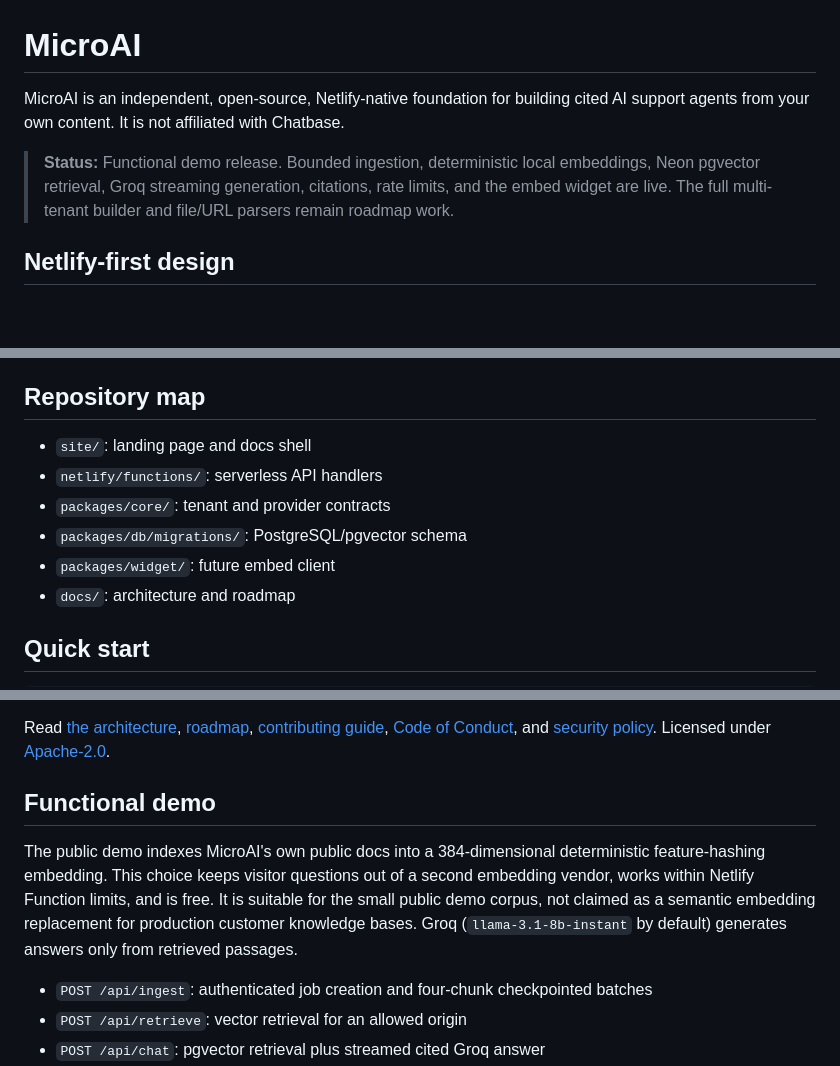
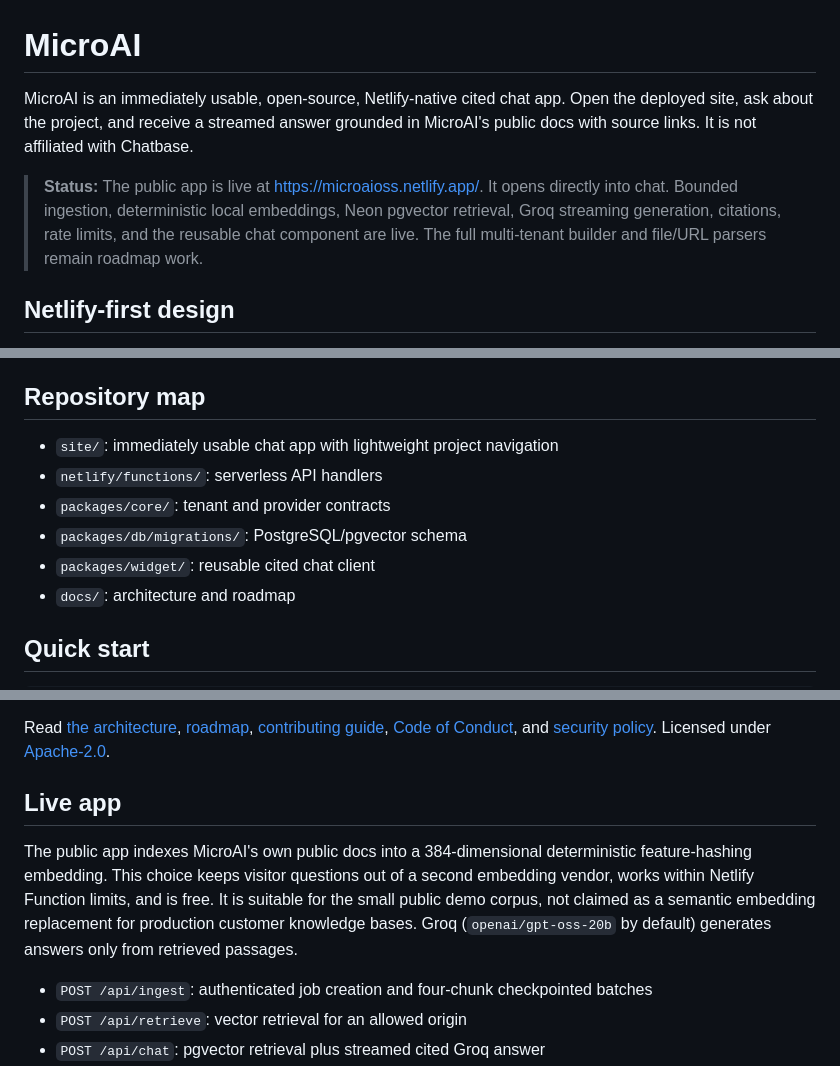
Before and after one commit to billythompsons/microai, a Markdown page: README.md, 3 parts joined by grey strips. Rendered like a GitHub page; blank space fills up the shorter version.

Commit message:
docs: point to microaioss public app

```diff
--- a/README.md
+++ b/README.md
@@ -1,8 +1,8 @@
 # MicroAI
 
-MicroAI is an independent, open-source, Netlify-native foundation for building cited AI support agents from your own content. It is not affiliated with Chatbase.
+MicroAI is an immediately usable, open-source, Netlify-native cited chat app. Open the deployed site, ask about the project, and receive a streamed answer grounded in MicroAI's public docs with source links. It is not affiliated with Chatbase.
 
-> **Status:** Functional demo release. Bounded ingestion, deterministic local embeddings, Neon pgvector retrieval, Groq streaming generation, citations, rate limits, and the embed widget are live. The full multi-tenant builder and file/URL parsers remain roadmap work.
+> **Status:** The public app is live at https://microaioss.netlify.app/. It opens directly into chat. Bounded ingestion, deterministic local embeddings, Neon pgvector retrieval, Groq streaming generation, citations, rate limits, and the reusable chat component are live. The full multi-tenant builder and file/URL parsers remain roadmap work.
 
 ## Netlify-first design
 
@@ -12,11 +12,11 @@ Long-running workers, a bundled database, local model hosting on Netlify, unboun
 
 ## Repository map
 
-- `site/`: landing page and docs shell
+- `site/`: immediately usable chat app with lightweight project navigation
 - `netlify/functions/`: serverless API handlers
 - `packages/core/`: tenant and provider contracts
 - `packages/db/migrations/`: PostgreSQL/pgvector schema
-- `packages/widget/`: future embed client
+- `packages/widget/`: reusable cited chat client
 - `docs/`: architecture and roadmap
 
 ## Quick start
@@ -40,9 +40,9 @@ Apply `packages/db/migrations/0001_foundation.sql` to a fresh serverless Postgre
 
 Read [the architecture](docs/architecture.md), [roadmap](docs/roadmap.md), [contributing guide](CONTRIBUTING.md), [Code of Conduct](CODE_OF_CONDUCT.md), and [security policy](SECURITY.md). Licensed under [Apache-2.0](LICENSE).
 
-## Functional demo
+## Live app
 
-The public demo indexes MicroAI's own public docs into a 384-dimensional deterministic feature-hashing embedding. This choice keeps visitor questions out of a second embedding vendor, works within Netlify Function limits, and is free. It is suitable for the small public demo corpus, not claimed as a semantic embedding replacement for production customer knowledge bases. Groq (`llama-3.1-8b-instant` by default) generates answers only from retrieved passages.
+The public app indexes MicroAI's own public docs into a 384-dimensional deterministic feature-hashing embedding. This choice keeps visitor questions out of a second embedding vendor, works within Netlify Function limits, and is free. It is suitable for the small public demo corpus, not claimed as a semantic embedding replacement for production customer knowledge bases. Groq (`openai/gpt-oss-20b` by default) generates answers only from retrieved passages.
 
 - `POST /api/ingest`: authenticated job creation and four-chunk checkpointed batches
 - `POST /api/retrieve`: vector retrieval for an allowed origin
```
